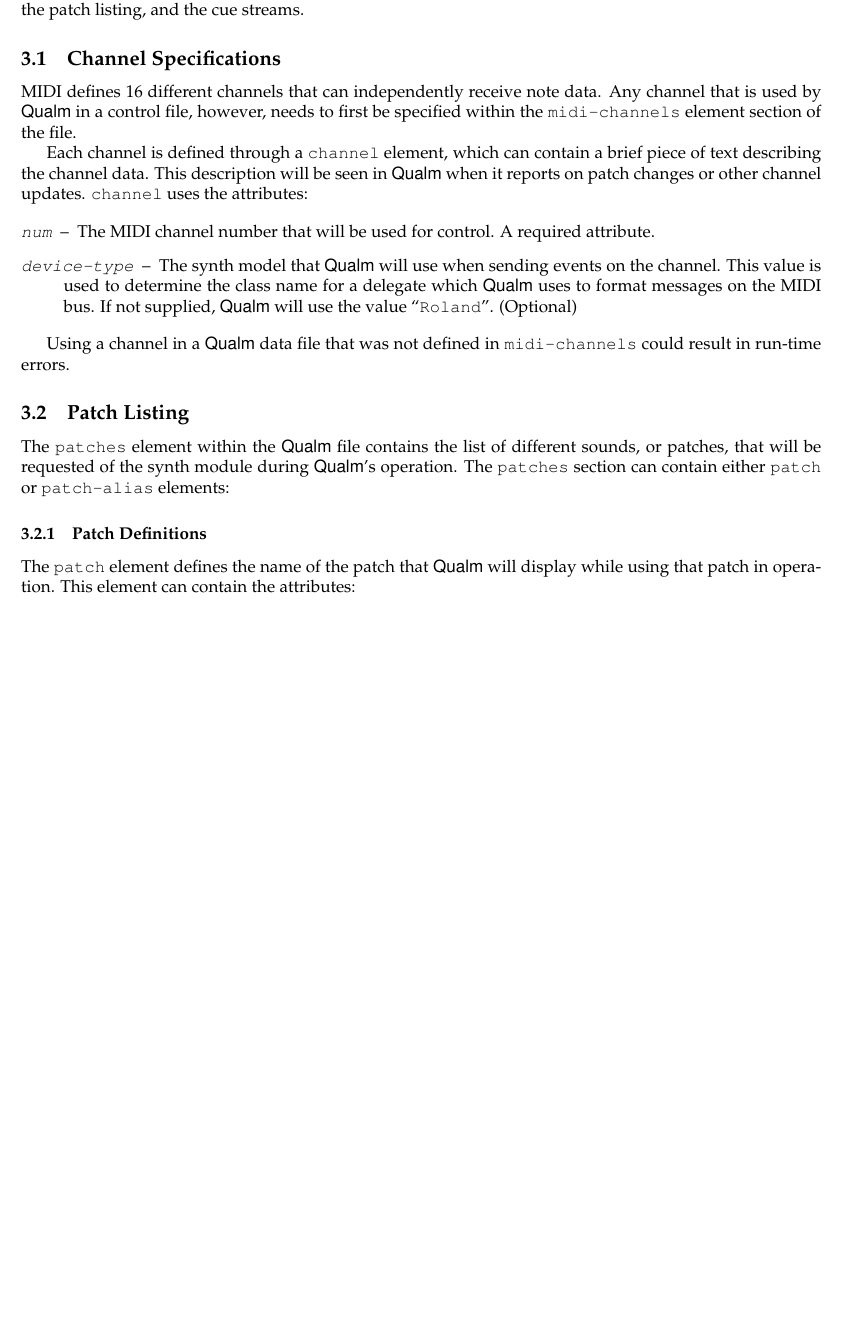
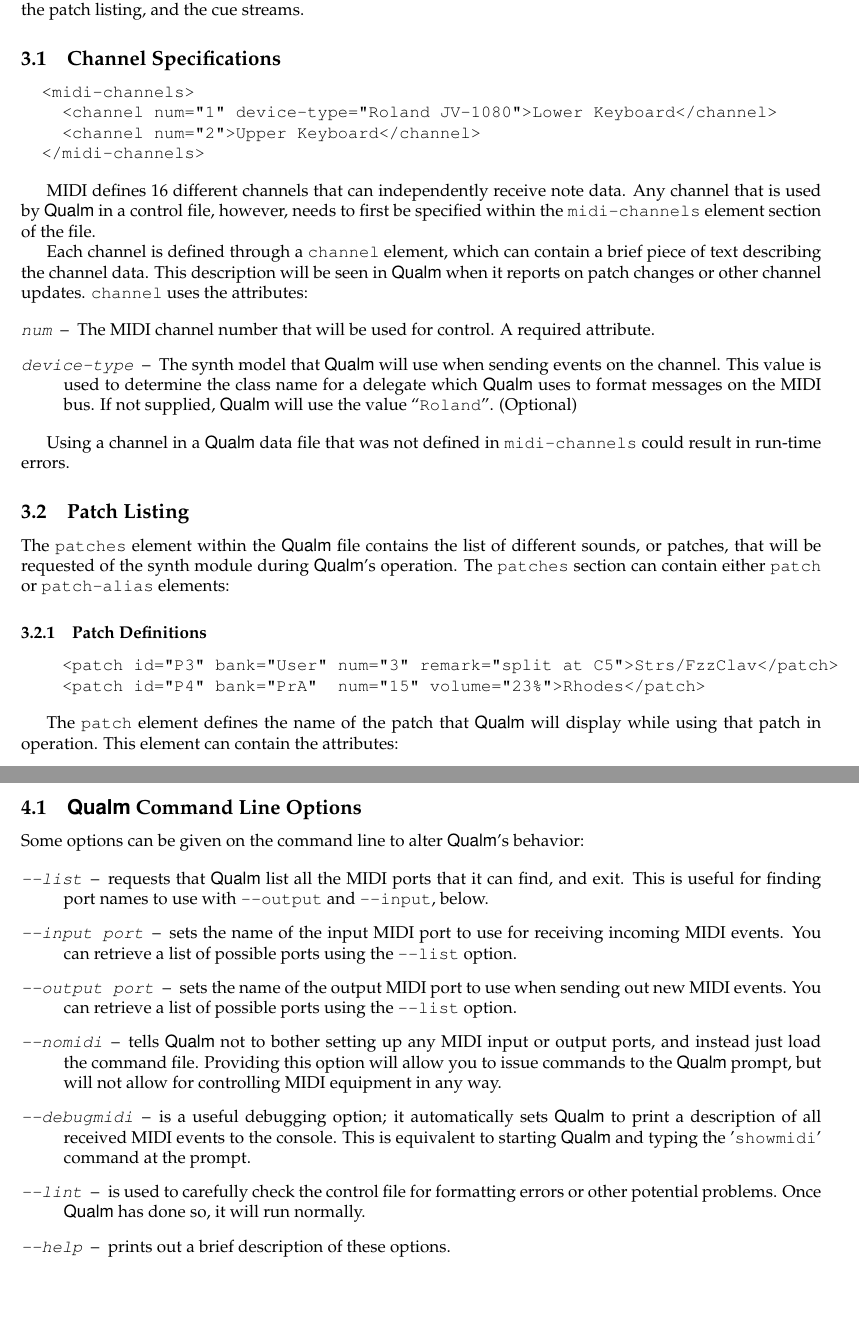
Before and after one commit to portnoyslp/qualm, a LaTeX document (doc/manual.tex): part of page 3 of 9 before the commit and two parts of pages 3 and 8 of 10 after it, the two joined at a grey line, cut so that both start at the same text, the shorter picture padded with empty space. Compiled offline with pdfLaTeX; a LaTeX package or settings file that is missing is left out.

Commit message:
Changes to manual to add some examples and command line options.

```diff
--- a/doc/manual.tex
+++ b/doc/manual.tex
@@ -235,6 +235,13 @@
 
 \subsection{Channel Specifications}
 
+\begin{verbatim}
+  <midi-channels>
+    <channel num="1" device-type="Roland JV-1080">Lower Keyboard</channel>
+    <channel num="2">Upper Keyboard</channel>
+  </midi-channels>
+\end{verbatim}
+
 \index{MIDI!channels}
 MIDI defines 16 different channels that can independently receive note
 data.  Any channel that is used by \q in a control file, however,
@@ -272,6 +280,12 @@
 patch} or {\tt patch-alias} elements:
 
 \subsubsection{Patch Definitions}
+
+\begin{verbatim}
+    <patch id="P3" bank="User" num="3" remark="split at C5">Strs/FzzClav</patch>
+    <patch id="P4" bank="PrA"  num="15" volume="23%">Rhodes</patch>
+\end{verbatim}
+
 
 The \elt{patch} defines the name of the patch that \q will display
 while using that patch in operation.  This element can contain the
@@ -539,6 +558,43 @@
       time.
 \end{description}
 
+\subsection{\q Command Line Options}
+\index{command line options}
+\index{options, command line}
+
+Some options can be given on the command line to alter \q's behavior:
+
+\begin{description}
+\item[--list] requests that \q list all the MIDI ports that it can
+  find, and exit.  This is useful for finding port names to use with
+  {\tt --output} and {\tt --input}, below.
+
+\item[--input \textit{port}] sets the name of the input MIDI port to
+  use for receiving incoming MIDI events.  You can retrieve a list of
+  possible ports using the {\tt --list} option.
+
+\item[--output \textit{port}] sets the name of the output MIDI port to
+  use when sending out new MIDI events.  You can retrieve a list of
+  possible ports using the {\tt --list} option.
+
+\item[--nomidi] tells \q not to bother setting up any MIDI input or
+  output ports, and instead just load the command file.  Providing
+  this option will allow you to issue commands to the \q prompt, but
+  will not allow for controlling MIDI equipment in any way.
+
+\item[--debugmidi] is a useful debugging option; it automatically sets
+  \q to print a description of all received MIDI events to the
+  console.  This is equivalent to starting \q and typing the '{\tt
+  showmidi}' command at the prompt.
+
+\item[--lint] is used to carefully check the control file for
+  formatting errors or other potential problems.  Once \q has done so,
+  it will run normally.
+
+\item[--help] prints out a brief description of these options.
+
+\end{description}
+
 \begin{latexonly}
 \newpage
 \end{latexonly}
```
Also changed, not shown: doc/manual.tex (8 more changed lines).
